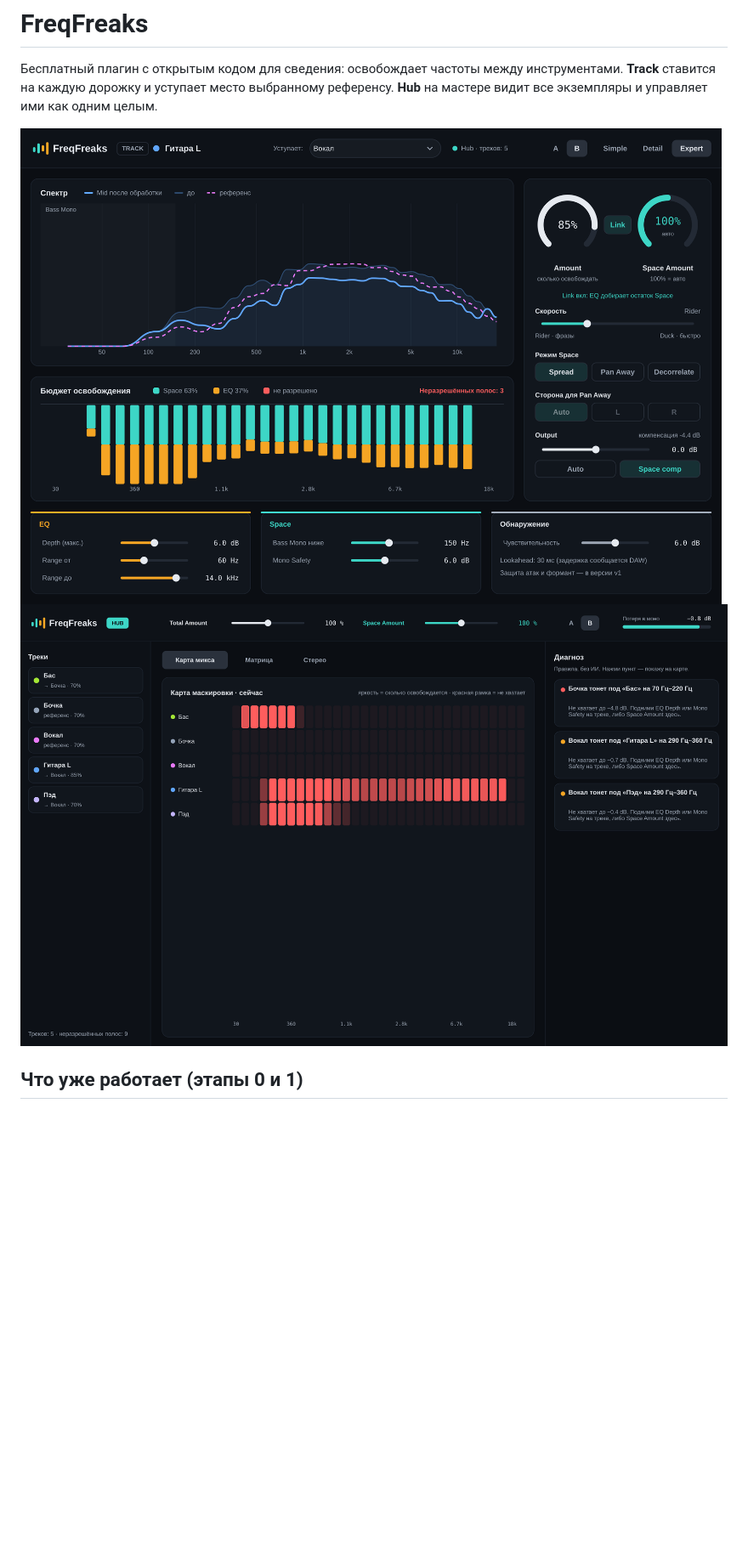
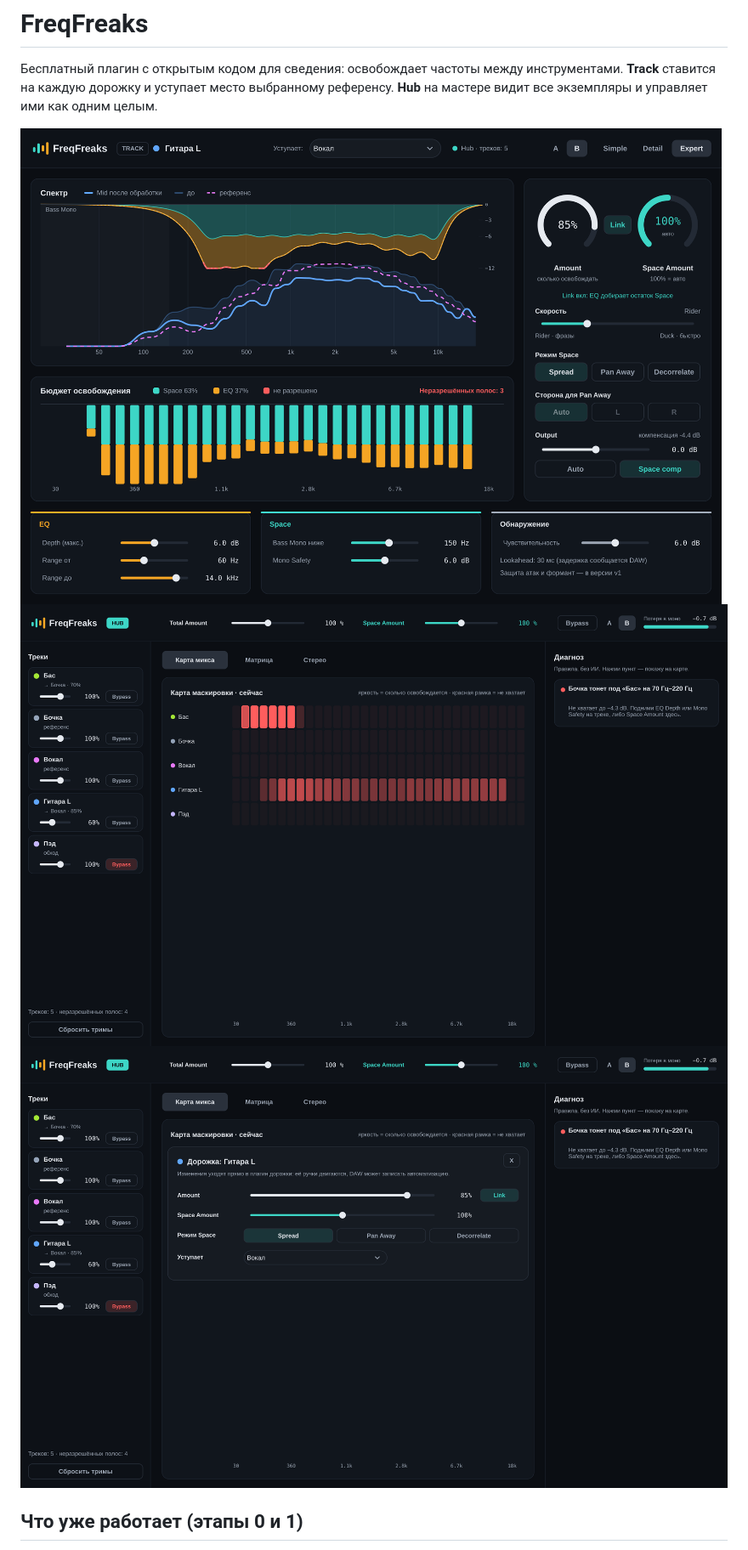
Before and after one commit to AlLayan-cyber/Freqfreaks, a Markdown page: README.md, the part around one of its changes. Shown at 85% size. Rendered like a GitHub page; pictures changed too: docs/screenshots/hub-map.png, docs/screenshots/hub-panel.png (added), docs/screenshots/track.png; blank space fills up the shorter version.

```diff
--- a/README.md
+++ b/README.md
@@ -6,6 +6,7 @@
 
 ![Track](docs/screenshots/track.png)
 ![Hub](docs/screenshots/hub-map.png)
+![Hub: панель дорожки](docs/screenshots/hub-panel.png)
 
 ## Что уже работает (этапы 0 и 1)
 
```
Also changed, not shown: other parts of README.md (+6 -2 lines), 12 other files.
